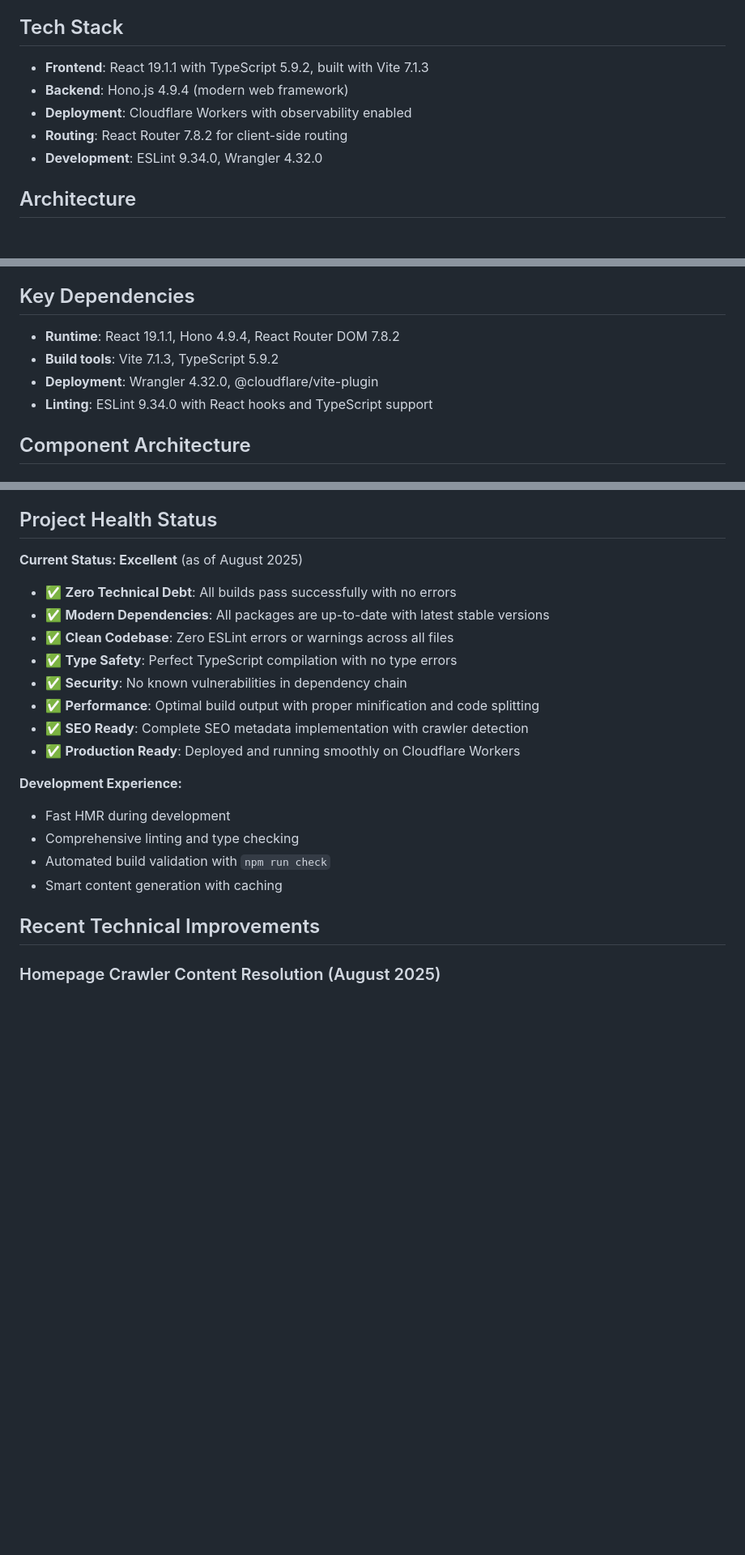
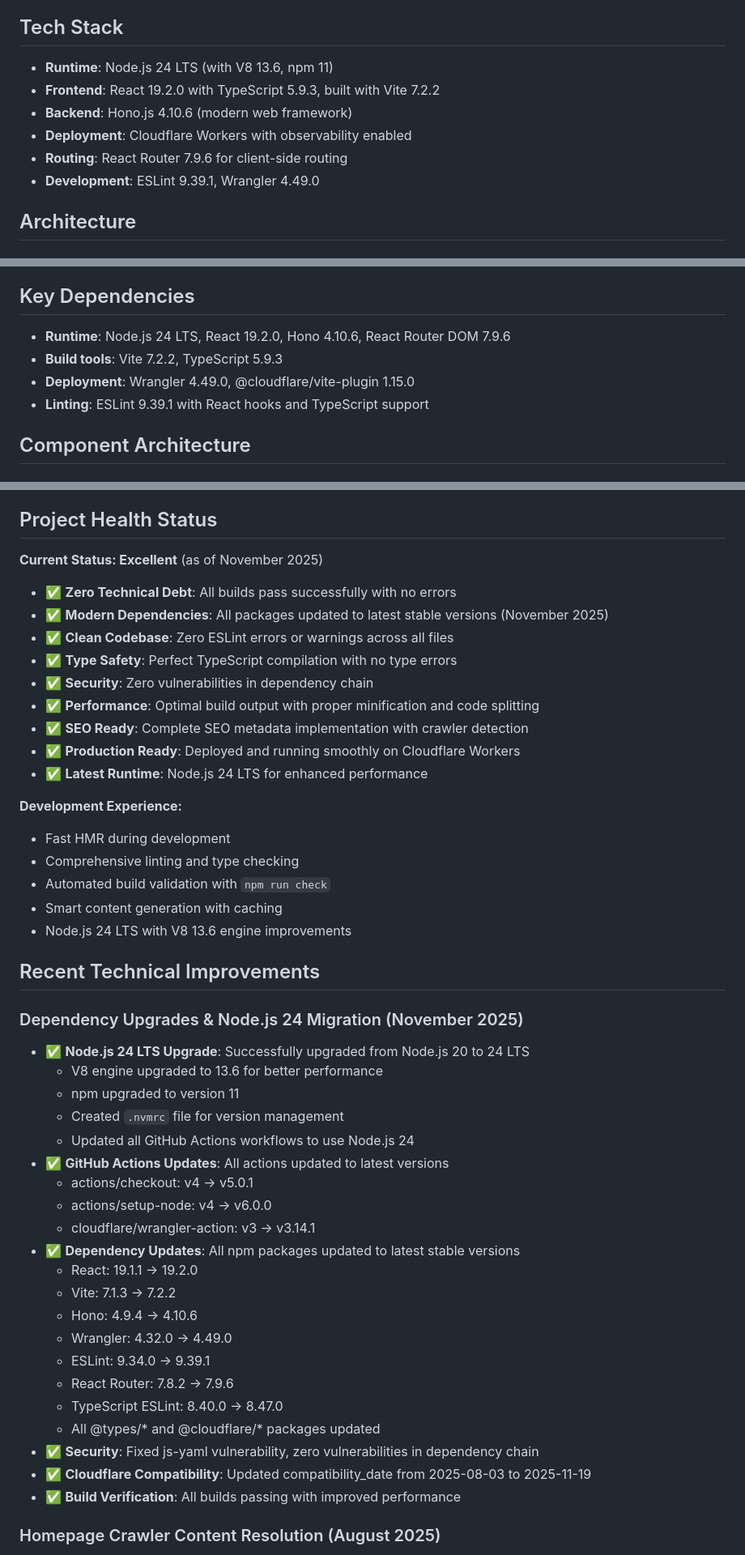
Before and after one commit to henkisdabro/henriksoderlund-website-v2, a Markdown page: CLAUDE.md, 3 parts joined by grey strips. Shown at 81% size. Rendered like a GitHub page; blank space fills up the shorter version.

```diff
--- a/CLAUDE.md
+++ b/CLAUDE.md
@@ -12,11 +12,12 @@ This is Henrik Söderlund's personal website - a professional portfolio for a Te
 
 ## Tech Stack
 
-- **Frontend**: React 19.1.1 with TypeScript 5.9.2, built with Vite 7.1.3
-- **Backend**: Hono.js 4.9.4 (modern web framework)
+- **Runtime**: Node.js 24 LTS (with V8 13.6, npm 11)
+- **Frontend**: React 19.2.0 with TypeScript 5.9.3, built with Vite 7.2.2
+- **Backend**: Hono.js 4.10.6 (modern web framework)
 - **Deployment**: Cloudflare Workers with observability enabled
-- **Routing**: React Router 7.8.2 for client-side routing
-- **Development**: ESLint 9.34.0, Wrangler 4.32.0
+- **Routing**: React Router 7.9.6 for client-side routing
+- **Development**: ESLint 9.39.1, Wrangler 4.49.0
 
 ## Architecture
 
@@ -146,10 +148,10 @@ public/                 # Static assets served directly
 
 ## Key Dependencies
 
-- **Runtime**: React 19.1.1, Hono 4.9.4, React Router DOM 7.8.2
-- **Build tools**: Vite 7.1.3, TypeScript 5.9.2
-- **Deployment**: Wrangler 4.32.0, @cloudflare/vite-plugin
-- **Linting**: ESLint 9.34.0 with React hooks and TypeScript support
+- **Runtime**: Node.js 24 LTS, React 19.2.0, Hono 4.10.6, React Router DOM 7.9.6
+- **Build tools**: Vite 7.2.2, TypeScript 5.9.3
+- **Deployment**: Wrangler 4.49.0, @cloudflare/vite-plugin 1.15.0
+- **Linting**: ESLint 9.39.1 with React hooks and TypeScript support
 
 ## Component Architecture
 
@@ -425,16 +427,17 @@ Create a comprehensive `generateSEOMetadata()` function that extracts all metada
 
 ## Project Health Status
 
-**Current Status: Excellent** (as of August 2025)
+**Current Status: Excellent** (as of November 2025)
 
 - ✅ **Zero Technical Debt**: All builds pass successfully with no errors
-- ✅ **Modern Dependencies**: All packages are up-to-date with latest stable versions
+- ✅ **Modern Dependencies**: All packages updated to latest stable versions (November 2025)
 - ✅ **Clean Codebase**: Zero ESLint errors or warnings across all files
 - ✅ **Type Safety**: Perfect TypeScript compilation with no type errors
-- ✅ **Security**: No known vulnerabilities in dependency chain
+- ✅ **Security**: Zero vulnerabilities in dependency chain
 - ✅ **Performance**: Optimal build output with proper minification and code splitting
 - ✅ **SEO Ready**: Complete SEO metadata implementation with crawler detection
 - ✅ **Production Ready**: Deployed and running smoothly on Cloudflare Workers
+- ✅ **Latest Runtime**: Node.js 24 LTS for enhanced performance
 
 **Development Experience:**
 
@@ -442,8 +445,33 @@ Create a comprehensive `generateSEOMetadata()` function that extracts all metada
 - Comprehensive linting and type checking
 - Automated build validation with `npm run check`
 - Smart content generation with caching
+- Node.js 24 LTS with V8 13.6 engine improvements
 
 ## Recent Technical Improvements
+
+### Dependency Upgrades & Node.js 24 Migration (November 2025)
+
+- ✅ **Node.js 24 LTS Upgrade**: Successfully upgraded from Node.js 20 to 24 LTS
+  - V8 engine upgraded to 13.6 for better performance
+  - npm upgraded to version 11
+  - Created `.nvmrc` file for version management
+  - Updated all GitHub Actions workflows to use Node.js 24
+- ✅ **GitHub Actions Updates**: All actions updated to latest versions
+  - actions/checkout: v4 → v5.0.1
+  - actions/setup-node: v4 → v6.0.0
+  - cloudflare/wrangler-action: v3 → v3.14.1
+- ✅ **Dependency Updates**: All npm packages updated to latest stable versions
+  - React: 19.1.1 → 19.2.0
+  - Vite: 7.1.3 → 7.2.2
+  - Hono: 4.9.4 → 4.10.6
+  - Wrangler: 4.32.0 → 4.49.0
+  - ESLint: 9.34.0 → 9.39.1
+  - React Router: 7.8.2 → 7.9.6
+  - TypeScript ESLint: 8.40.0 → 8.47.0
+  - All @types/* and @cloudflare/* packages updated
+- ✅ **Security**: Fixed js-yaml vulnerability, zero vulnerabilities in dependency chain
+- ✅ **Cloudflare Compatibility**: Updated compatibility_date from 2025-08-03 to 2025-11-19
+- ✅ **Build Verification**: All builds passing with improved performance
 
 ### Homepage Crawler Content Resolution (August 2025)
 
```
Also changed, not shown: other parts of CLAUDE.md (+5 -4 lines), README.md (+30 -17 lines).
